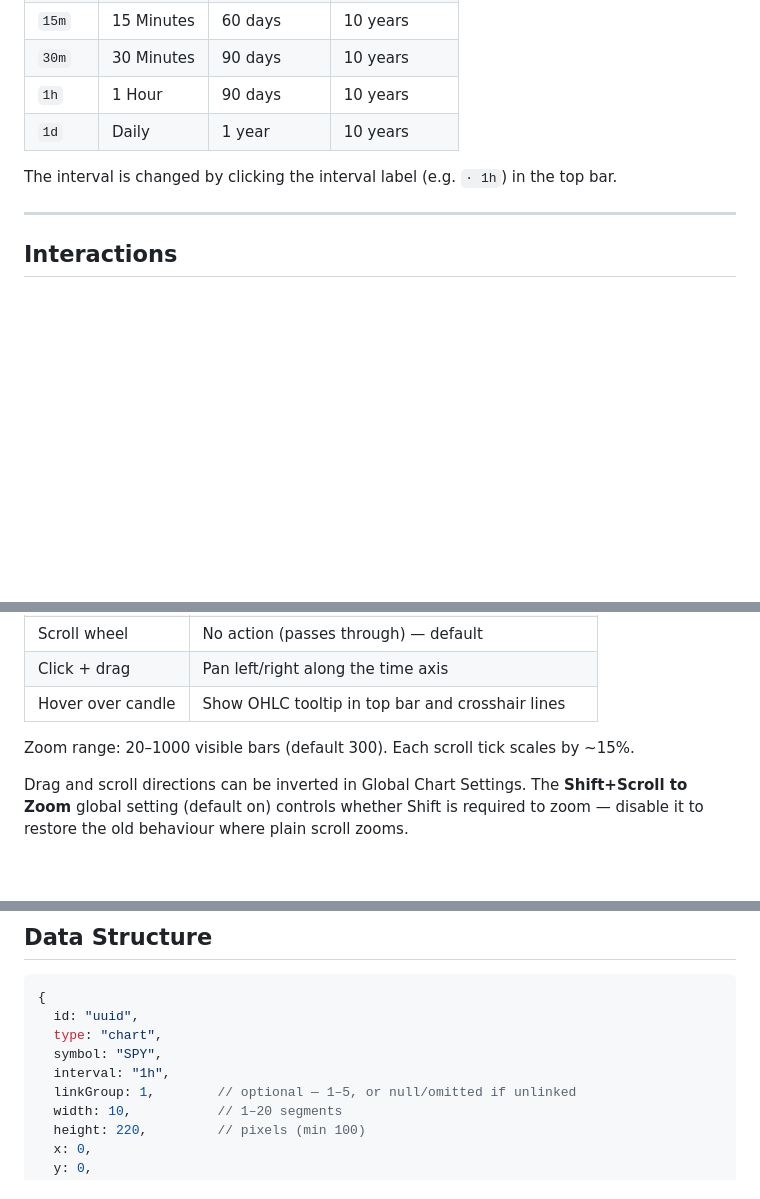
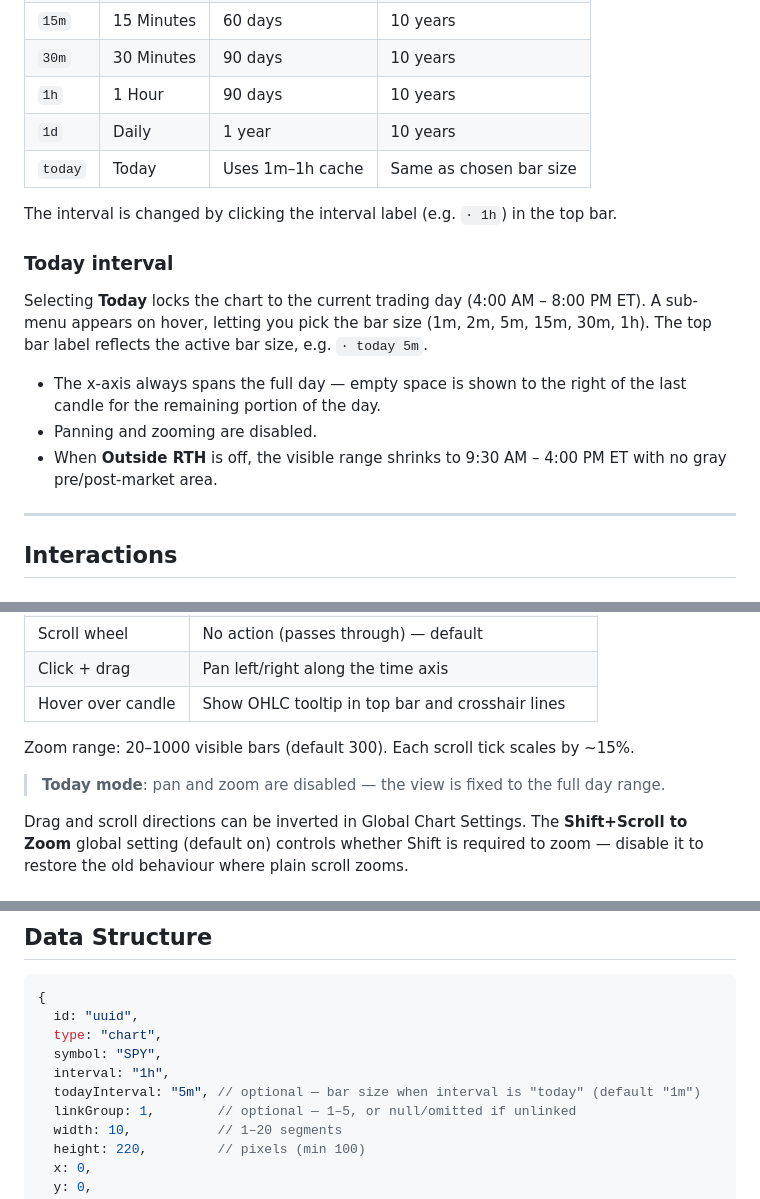
Before and after one commit to LimitlessSoft/LimitlessTrading, a Markdown page: docs/chart-widget.md, 3 parts joined by grey strips. GitHub-like rendering; blank space fills up the shorter version.

Commit message:
Update chart-widget docs for Today interval

```diff
--- a/docs/chart-widget.md
+++ b/docs/chart-widget.md
@@ -47,8 +47,17 @@ Global settings apply to **all** chart widgets on all pages simultaneously. They
 | `30m` | 30 Minutes | 90 days | 10 years |
 | `1h`  | 1 Hour | 90 days | 10 years |
 | `1d`  | Daily | 1 year | 10 years |
+| `today` | Today | Uses 1m–1h cache | Same as chosen bar size |
 
 The interval is changed by clicking the interval label (e.g. `· 1h`) in the top bar.
+
+### Today interval
+
+Selecting **Today** locks the chart to the current trading day (4:00 AM – 8:00 PM ET). A sub-menu appears on hover, letting you pick the bar size (1m, 2m, 5m, 15m, 30m, 1h). The top bar label reflects the active bar size, e.g. `· today 5m`.
+
+- The x-axis always spans the full day — empty space is shown to the right of the last candle for the remaining portion of the day.
+- Panning and zooming are disabled.
+- When **Outside RTH** is off, the visible range shrinks to 9:30 AM – 4:00 PM ET with no gray pre/post-market area.
 
 ---
 
@@ -65,6 +74,8 @@ The interval is changed by clicking the interval label (e.g. `· 1h`) in the top
 | Hover over candle | Show OHLC tooltip in top bar and crosshair lines |
 
 Zoom range: 20–1000 visible bars (default 300). Each scroll tick scales by ~15%.
+
+> **Today mode**: pan and zoom are disabled — the view is fixed to the full day range.
 
 Drag and scroll directions can be inverted in Global Chart Settings. The **Shift+Scroll to Zoom** global setting (default on) controls whether Shift is required to zoom — disable it to restore the old behaviour where plain scroll zooms.
 
@@ -196,6 +207,7 @@ TemplatePageChart
   type: "chart",
   symbol: "SPY",
   interval: "1h",
+  todayInterval: "5m", // optional — bar size when interval is "today" (default "1m")
   linkGroup: 1,        // optional — 1–5, or null/omitted if unlinked
   width: 10,           // 1–20 segments
   height: 220,         // pixels (min 100)
```
